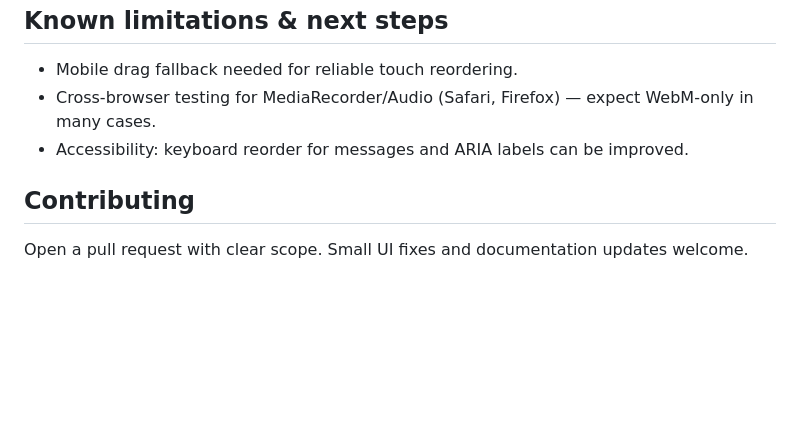
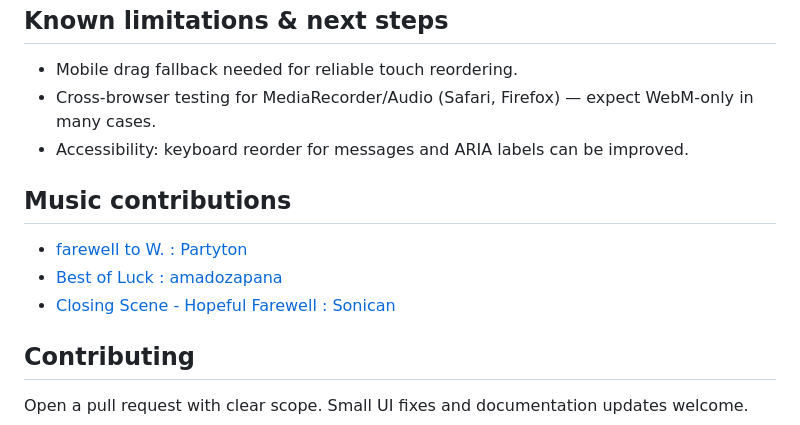
Before and after one commit to bhola-kr-200/farewell-wall, a Markdown page: README.md, the part around the change. Rendered like a GitHub page; blank space fills up the shorter version.

Commit message:
docs: Add music contributions section with links to tracks

```diff
--- a/README.md
+++ b/README.md
@@ -75,6 +75,12 @@ Critical DOM IDs (do not rename unless updating the script):
 - Cross-browser testing for MediaRecorder/Audio (Safari, Firefox) — expect WebM-only in many cases.
 - Accessibility: keyboard reorder for messages and ARIA labels can be improved.
 
+## Music contributions
+
+- [farewell to W. : Partyton](https://pixabay.com/music/beautiful-plays-farewell-to-w-111721/)
+- [Best of Luck : amadozapana](https://pixabay.com/music/future-bass-best-of-luck-126966/)
+- [Closing Scene - Hopeful Farewell : Sonican](https://pixabay.com/music/ambient-closing-scene-hopeful-farewell-562094/)
+
 ## Contributing
 
 Open a pull request with clear scope. Small UI fixes and documentation updates welcome.
```
